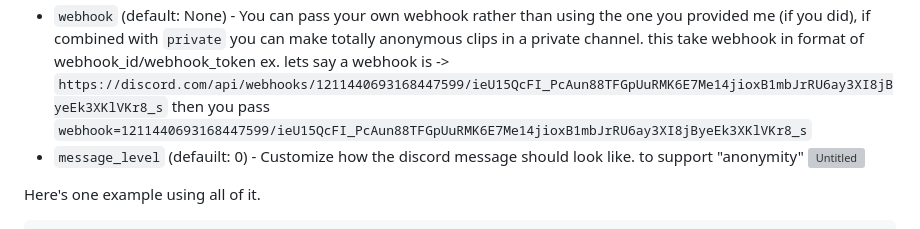
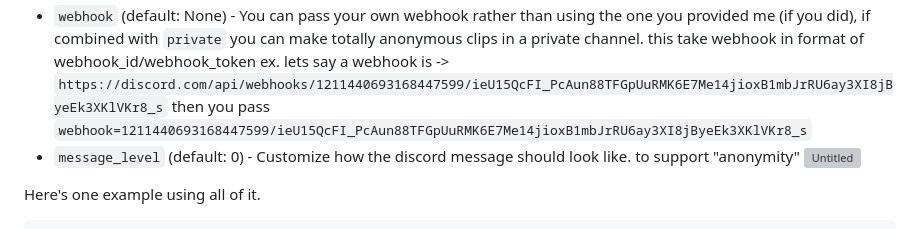
Before and after one commit to abhishek8911/streamsnip, a Markdown page: README.md, the part around the change. Rendered like a GitHub page; grey boxes are pictures that could not be loaded.

Commit message:
fix spelling mistake

```diff
--- a/README.md
+++ b/README.md
@@ -29,7 +29,7 @@ If you want to send a discord message. then I would need to add a webhook URL al
 - `webhook` (default: None) - You can pass your own webhook rather than using the one you provided me (if you did), if combined with `private` you can make totally anonymous clips in a private channel.
   this take webhook in format of webhook_id/webhook_token
   ex. lets say a webhook is -> `https://discord.com/api/webhooks/1211440693168447599/ieU15QcFI_PcAun88TFGpUuRMK6E7Me14jioxB1mbJrRU6ay3XI8jByeEk3XKlVKr8_s` then you pass `webhook=1211440693168447599/ieU15QcFI_PcAun88TFGpUuRMK6E7Me14jioxB1mbJrRU6ay3XI8jByeEk3XKlVKr8_s`
-- `message_level` (defauilt: 0) - Customize how the discord message should look like. to support "anonymity"
+- `message_level` (default: 0) - Customize how the discord message should look like. to support "anonymity"
   ![Untitled](https://github.com/SurajBhari/clip_nightbot/assets/45149585/614c15d8-d3d1-4765-ad7f-ee0a48965730)
 
 Here's one example using all of it.
```
